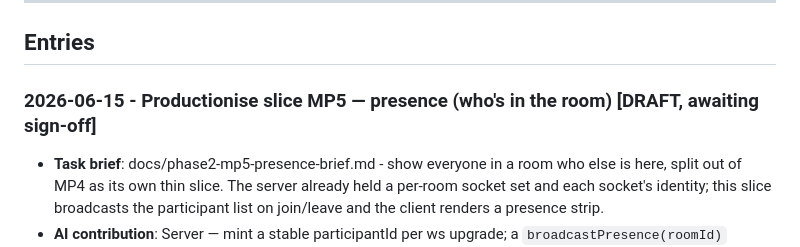
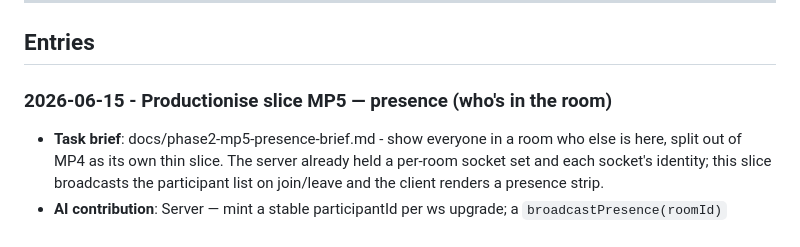
Before and after one commit to davidmjackson/plan, a Markdown page: docs/build-log.md, the part around the change. GitHub-like rendering.

Commit message:
docs: sign off the MP5 build-log entry
Co-Authored-By: Claude Opus 4.8 (1M context) <noreply@anthropic.com>

```diff
--- a/docs/build-log.md
+++ b/docs/build-log.md
@@ -20,7 +20,7 @@ Entries are newest first. Be honest: friction and failure are the valuable mater
 
 ## Entries
 
-### 2026-06-15 - Productionise slice MP5 — presence (who's in the room) [DRAFT, awaiting sign-off]
+### 2026-06-15 - Productionise slice MP5 — presence (who's in the room)
 
 - **Task brief**: docs/phase2-mp5-presence-brief.md - show everyone in a room who else is here, split out of MP4 as its own thin slice. The server already held a per-room socket set and each socket's identity; this slice broadcasts the participant list on join/leave and the client renders a presence strip.
 - **AI contribution**: Server — mint a stable participantId per ws upgrade; a `broadcastPresence(roomId)` derives `{id,name,identity}` from the socket set and is sent on every join (after the state frame) and leave. Client — `sync-client` routes a `presence` frame to a new `onPresence(participants)` callback that does NOT touch plan state/version (side-channel, R2); main.js renders a `#presence` topbar strip (initial chips, a "(guest)" marker for claimed/open-link joiners so a self-asserted name is never read as a member), room-mode only. TDD: sync-client onPresence unit (plan state untouched), and a two-real-client integration test (join lists both, leave drops to one, open-link guest = "claimed"). 183/183, typecheck + drift clean. Browser run (two contexts): both names appear, guest marked, drops on leave, strip hidden in local mode, zero console errors.
```
